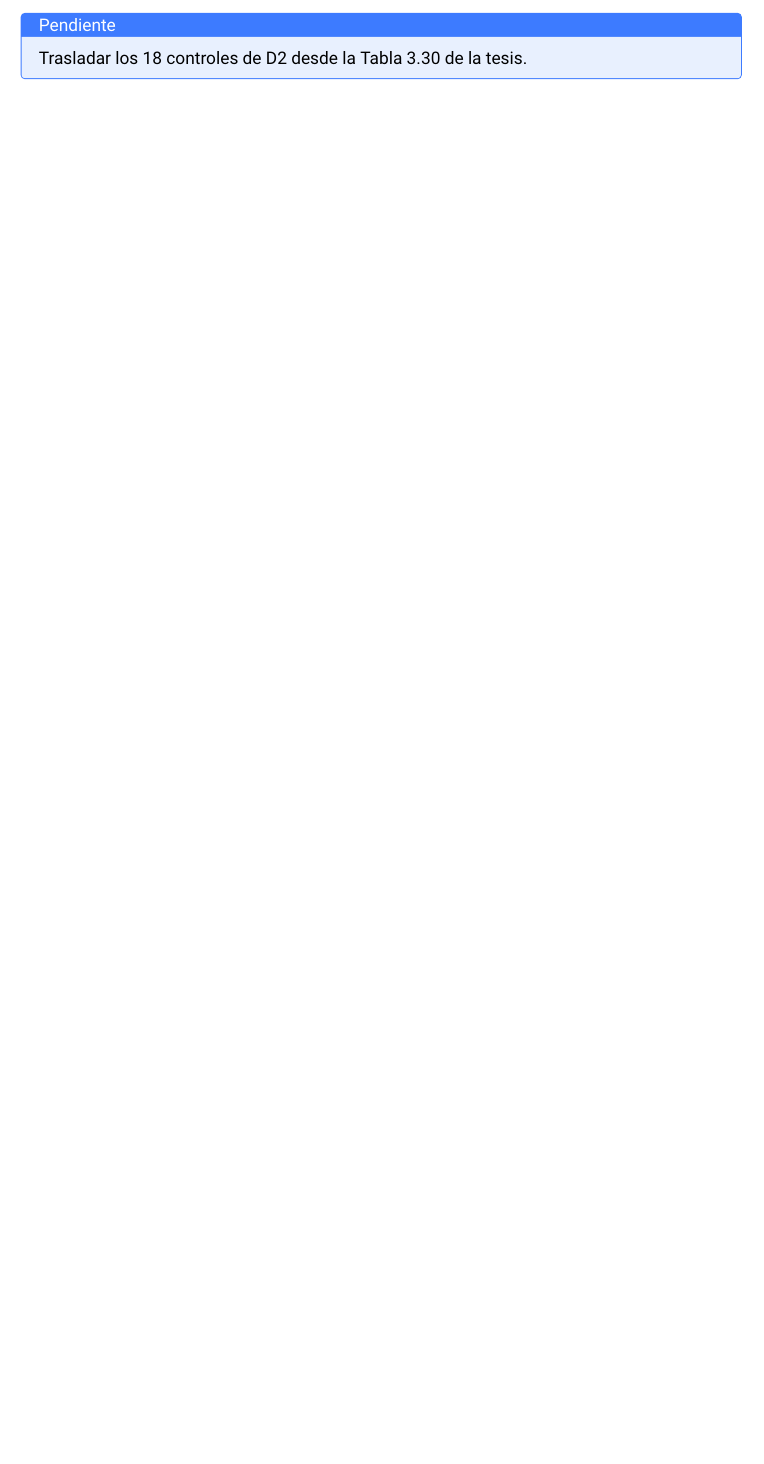
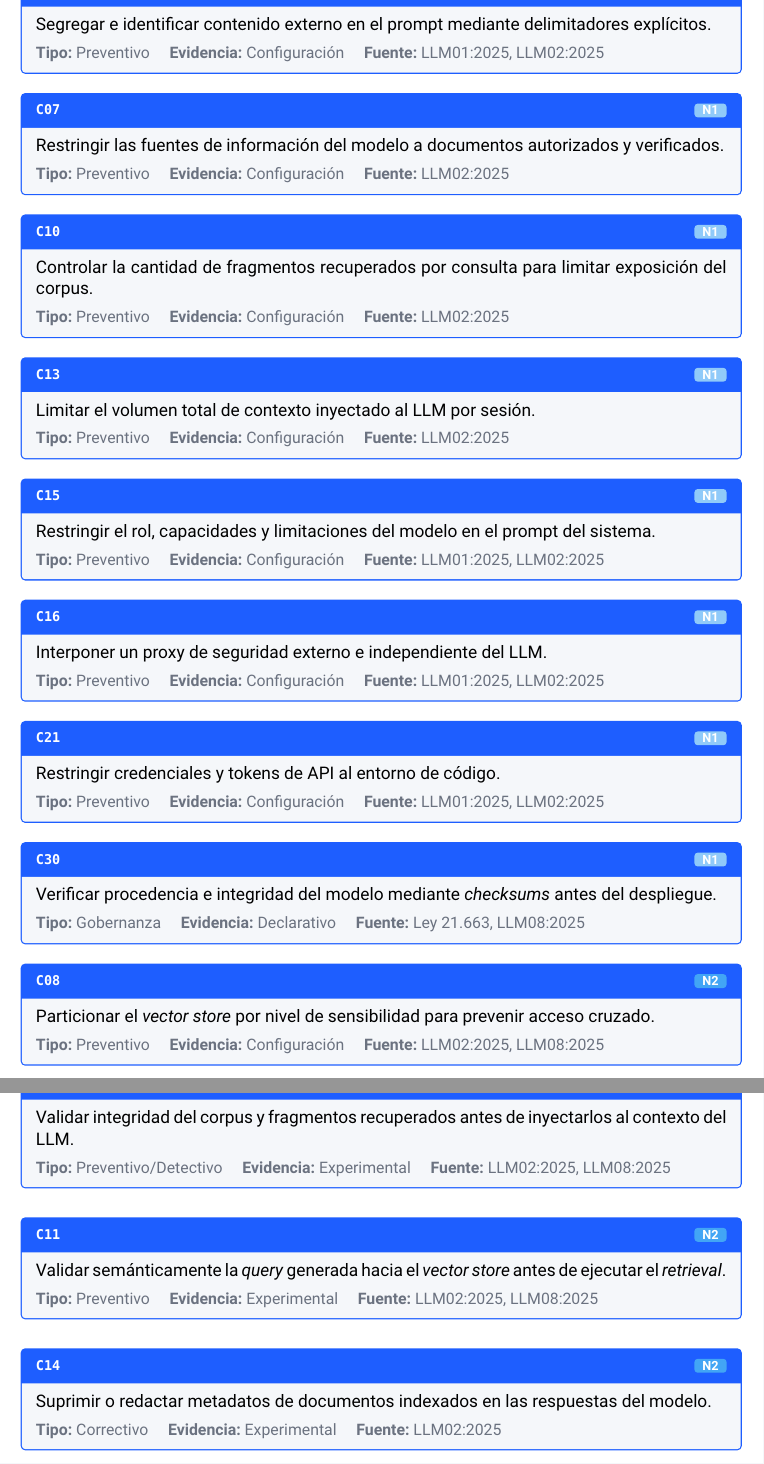
Before and after one commit to valenpy22/llmsec-framework-doc, a LaTeX document (main.tex, which reads chapters/03-controles.tex): part of page 16 of 24 before the commit and two parts of pages 17 and 18 of 27 after it, the two joined at a grey line, cut at the place of the change, the shorter picture padded with empty space. Compiled offline with XeLaTeX.

Commit message:
feat: controles hasta la subdimensión D2

```diff
--- a/chapters/03-controles.tex
+++ b/chapters/03-controles.tex
@@ -107,9 +121,50 @@ La subdimensión D1 agrupa 17 controles distribuidos en cinco niveles de madurez
 
 La subdimensión D2 agrupa 18 controles orientados a regular el acceso, la exposición y la integridad de la base de datos vectorial y el corpus de conocimiento. La distribución por nivel refleja una progresión desde controles básicos de particionamiento y sanitización (N1) hasta mecanismos de auditoría avanzada y mejora continua (N5).
 
-% TODO: Trasladar los 18 controles de D2 desde la Tabla 3.30 de la tesis.
+\control{C06}{1}{Preventivo}{Configuración}
+  {Segregar e identificar contenido externo en el prompt mediante delimitadores explícitos.}
+  {LLM01:2025, LLM02:2025}
 
-\begin{infobox}[title=Pendiente]
-  Trasladar los 18 controles de D2 desde la Tabla 3.30 de la tesis.
-\end{infobox}
+\control{C07}{1}{Preventivo}{Configuración}
+  {Restringir las fuentes de información del modelo a documentos autorizados y verificados.}
+  {LLM02:2025}
 
+\control{C10}{1}{Preventivo}{Configuración}
+  {Controlar la cantidad de fragmentos recuperados por consulta para limitar exposición del corpus.}
+  {LLM02:2025}
+
+\control{C13}{1}{Preventivo}{Configuración}
+  {Limitar el volumen total de contexto inyectado al LLM por sesión.}
+  {LLM02:2025}
+
+\control{C15}{1}{Preventivo}{Configuración}
+  {Restringir el rol, capacidades y limitaciones del modelo en el prompt del sistema.}
+  {LLM01:2025, LLM02:2025}
+
+\control{C16}{1}{Preventivo}{Configuración}
+  {Interponer un proxy de seguridad externo e independiente del LLM.}
+  {LLM01:2025, LLM02:2025}
+
+\control{C21}{1}{Preventivo}{Configuración}
+  {Restringir credenciales y tokens de API al entorno de código.}
+  {LLM01:2025, LLM02:2025}
+
+\control{C30}{1}{Gobernanza}{Declarativo}
+  {Verificar procedencia e integridad del modelo mediante \textit{checksums} antes del despliegue.}
+  {Ley 21.663, LLM08:2025}
+
+\control{C08}{2}{Preventivo}{Configuración}
+  {Particionar el \textit{vector store} por nivel de sensibilidad para prevenir acceso cruzado.}
+  {LLM02:2025, LLM08:2025}
+
+\control{C09}{2}{Preventivo/Detectivo}{Experimental}
+  {Validar integridad del corpus y fragmentos recuperados antes de inyectarlos al contexto del LLM.}
+  {LLM02:2025, LLM08:2025}
+
+\control{C11}{2}{Preventivo}{Experimental}
+  {Validar semánticamente la \textit{query} generada hacia el \textit{vector store} antes de ejecutar el \textit{retrieval}.}
+  {LLM02:2025, LLM08:2025}
+
+\control{C14}{2}{Correctivo}{Experimental}
+  {Suprimir o redactar metadatos de documentos indexados en las respuestas del modelo.}
+  {LLM02:2025}
```
Also changed, not shown: chapters/03-controles.tex (59 more changed lines), 2 other files.
